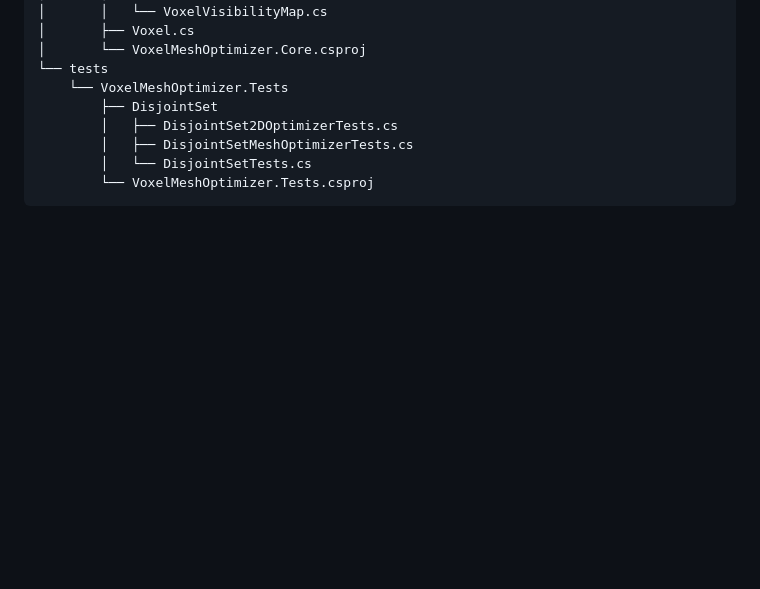
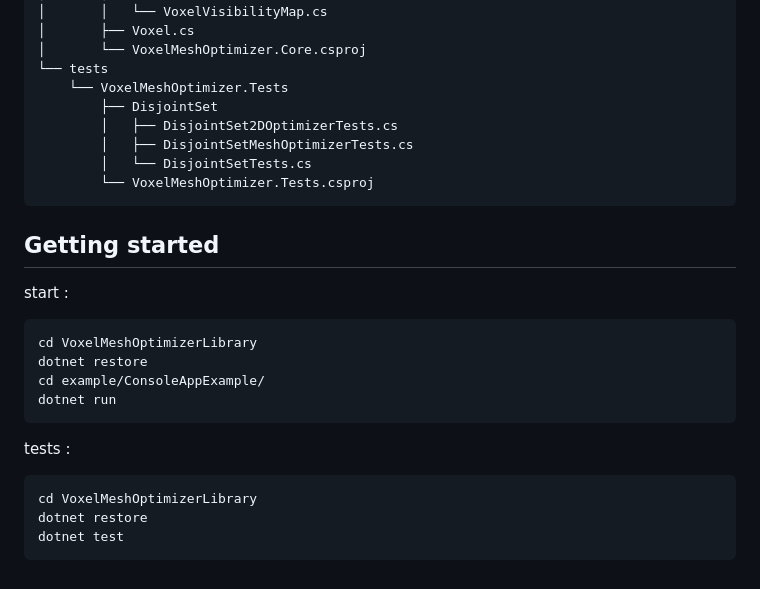
Before and after one commit to nicolas-goyon/Voxel-Mesh-Optimization-Library, a Markdown page: VoxelMeshOptimizerLibrary/Readme.md, the part around one of its changes. Rendered like a GitHub page; blank space fills up the shorter version.

````diff
--- a/VoxelMeshOptimizerLibrary/Readme.md
+++ b/VoxelMeshOptimizerLibrary/Readme.md
@@ -138,3 +138,22 @@ Current file hierarchy :
         │   └── DisjointSetTests.cs
         └── VoxelMeshOptimizer.Tests.csproj
 ```
+
+
+## Getting started
+
+start :
+```sh
+cd VoxelMeshOptimizerLibrary
+dotnet restore
+cd example/ConsoleAppExample/
+dotnet run
+```
+
+
+tests :
+```sh
+cd VoxelMeshOptimizerLibrary
+dotnet restore
+dotnet test
+```
````
Also changed, not shown: other parts of VoxelMeshOptimizerLibrary/Readme.md (+1 -1 lines).
